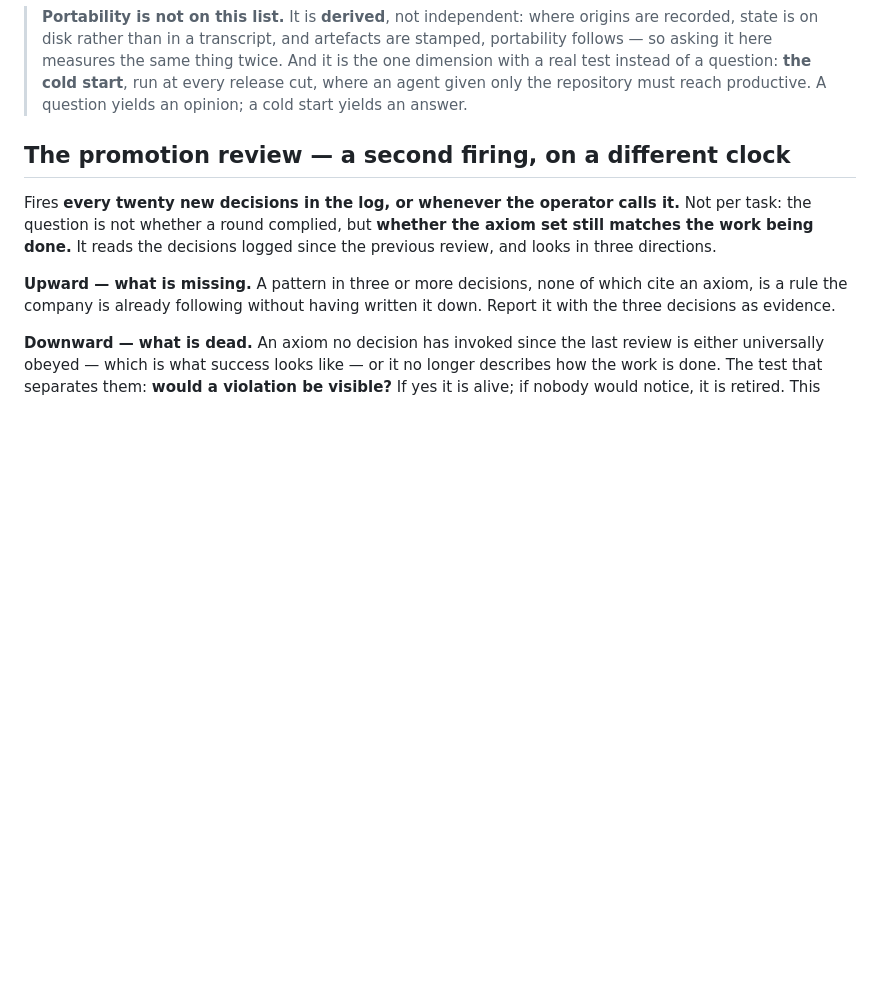
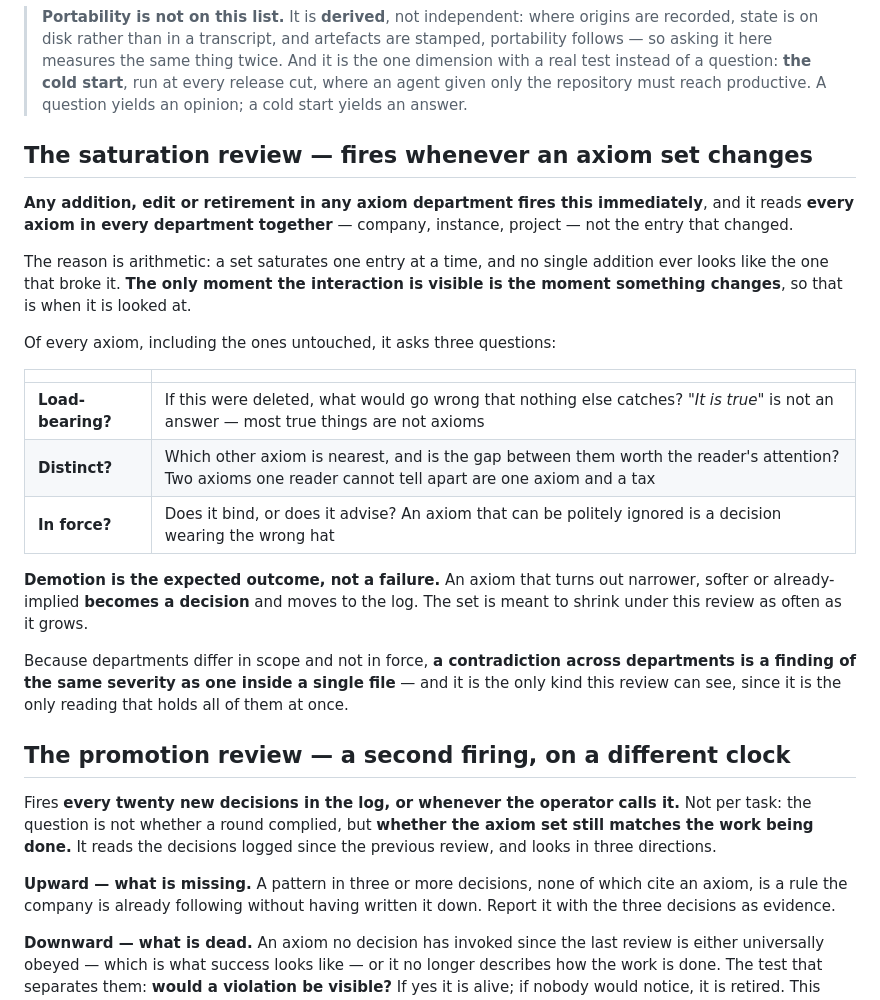
Before and after one commit to Marc-Recio-Celda/MLabs, a Markdown page: roles/superauditor.md, the part around the change. Drawn GitHub-style; blank space fills up the shorter version.

```diff
--- a/roles/superauditor.md
+++ b/roles/superauditor.md
@@ -63,6 +63,32 @@ checked, and *"I checked everything"* is not falsifiable.
 > real test instead of a question: **the cold start**, run at every release cut, where an agent
 > given only the repository must reach productive. A question yields an opinion; a cold start
 > yields an answer.
+
+## The saturation review — fires whenever an axiom set changes
+
+**Any addition, edit or retirement in any axiom department fires this immediately**, and it
+reads **every axiom in every department together** — company, instance, project — not the entry
+that changed.
+
+The reason is arithmetic: a set saturates one entry at a time, and no single addition ever looks
+like the one that broke it. **The only moment the interaction is visible is the moment something
+changes**, so that is when it is looked at.
+
+Of every axiom, including the ones untouched, it asks three questions:
+
+| | |
+|---|---|
+| **Load-bearing?** | If this were deleted, what would go wrong that nothing else catches? *"It is true"* is not an answer — most true things are not axioms |
+| **Distinct?** | Which other axiom is nearest, and is the gap between them worth the reader's attention? Two axioms one reader cannot tell apart are one axiom and a tax |
+| **In force?** | Does it bind, or does it advise? An axiom that can be politely ignored is a decision wearing the wrong hat |
+
+**Demotion is the expected outcome, not a failure.** An axiom that turns out narrower, softer or
+already-implied **becomes a decision** and moves to the log. The set is meant to shrink under
+this review as often as it grows.
+
+Because departments differ in scope and not in force, **a contradiction across departments is a
+finding of the same severity as one inside a single file** — and it is the only kind this review
+can see, since it is the only reading that holds all of them at once.
 
 ## The promotion review — a second firing, on a different clock
 
```
Also changed, not shown: AXIOMS.md (+43 -25 lines), METHOD.md (+24 -7 lines).
